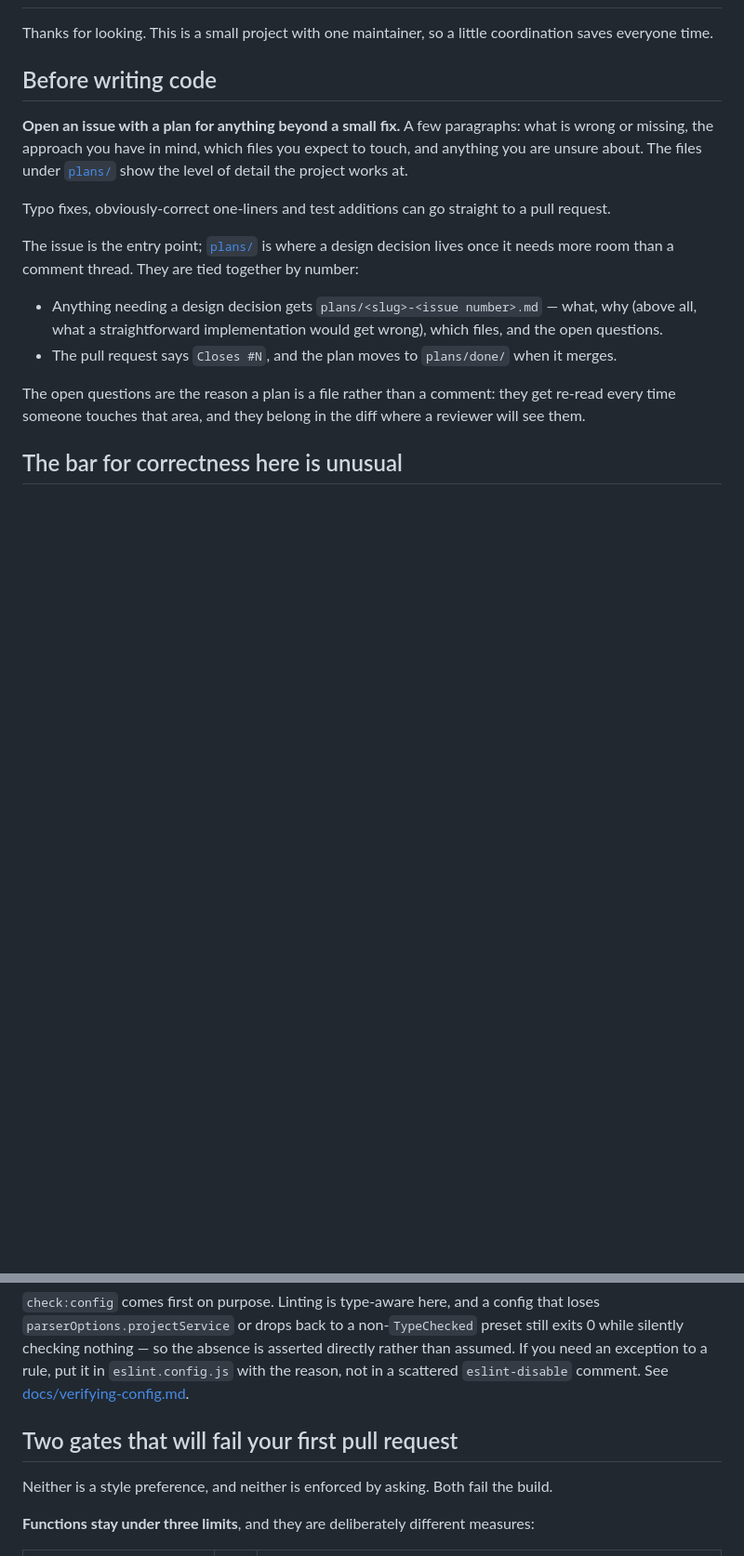
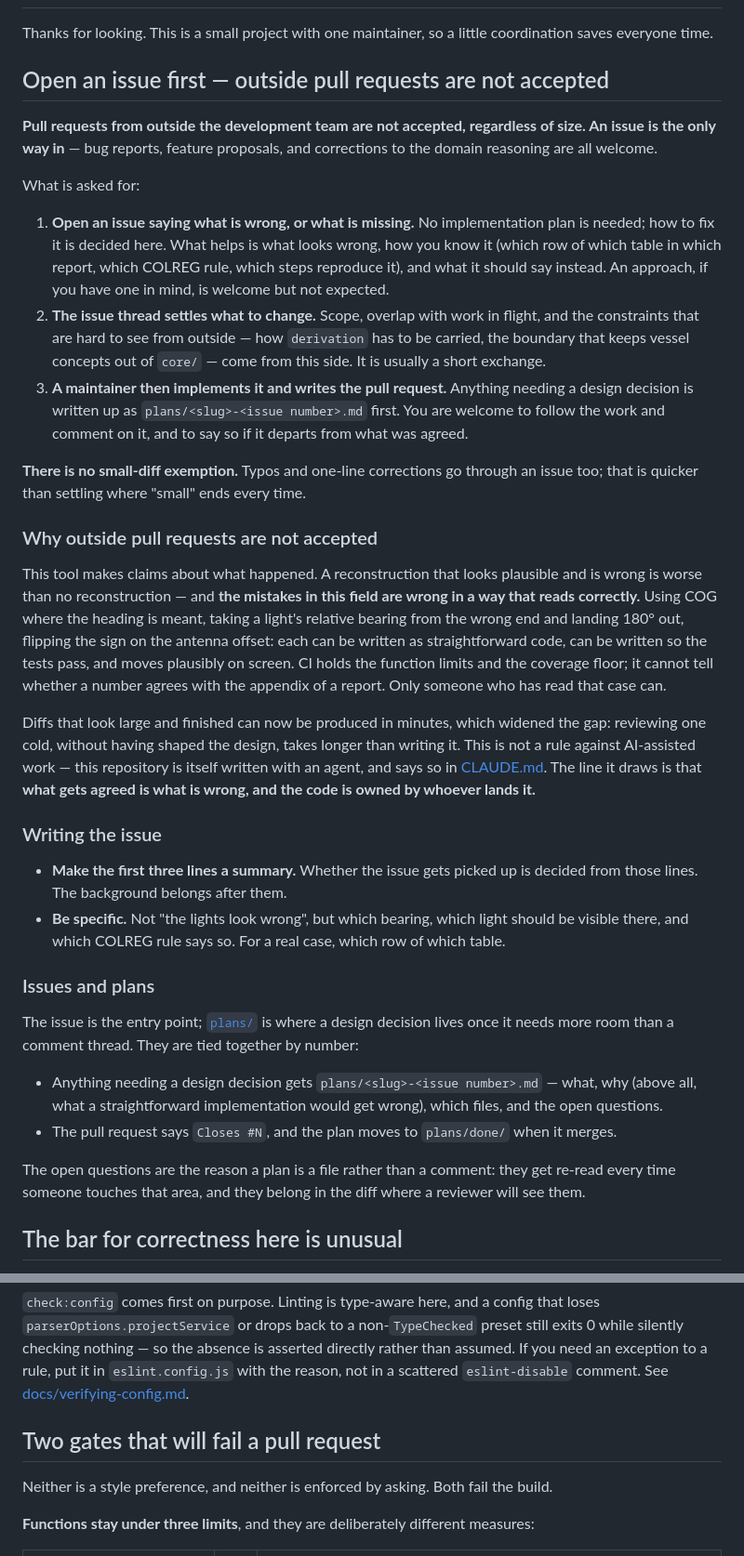
Before and after one commit to fune-gaku/voyage-replay, a Markdown page: CONTRIBUTING.md, 2 parts joined by grey strips. Shown at 93% size. Rendered like a GitHub page; blank space fills up the shorter version.

Commit message:
Make the issue the only way in, and ask it only for what is wrong
Outside pull requests are no longer accepted, regardless of size. The line
that let typos and one-line fixes go straight to a PR is gone with them: a
small-diff exemption means settling where "small" ends every time, which is
slower than reading an issue.

The reason is this repository's own subject. The mistakes here are wrong in a
way that reads correctly — COG standing in for a heading, a light's relative
bearing taken from the wrong end, the sign on the antenna offset — and each can
be written as straightforward code that passes the tests and moves plausibly on
screen. CI holds the function limits and the coverage floor; it cannot tell
whether a number agrees with the appendix of a report.

The issue no longer asks for an implementation plan. Asking for one contradicted
the next paragraph, which says the constraints that shape it are hard to see from
outside; and the most valuable report this project can get comes from someone who
reads casualty reports, not TypeScript. What it asks for now is what looks wrong,
how you know it, and what it should say instead.

Co-Authored-By: Claude Opus 5 (1M context) <noreply@anthropic.com>

```diff
--- a/CONTRIBUTING.md
+++ b/CONTRIBUTING.md
@@ -3,13 +3,53 @@
 Thanks for looking. This is a small project with one maintainer, so a little coordination saves
 everyone time.
 
-## Before writing code
+## Open an issue first — outside pull requests are not accepted
 
-**Open an issue with a plan for anything beyond a small fix.** A few paragraphs: what is wrong or
-missing, the approach you have in mind, which files you expect to touch, and anything you are
-unsure about. The files under [`plans/`](plans/) show the level of detail the project works at.
+**Pull requests from outside the development team are not accepted, regardless of size. An issue
+is the only way in** — bug reports, feature proposals, and corrections to the domain reasoning are
+all welcome.
 
-Typo fixes, obviously-correct one-liners and test additions can go straight to a pull request.
+What is asked for:
+
+1. **Open an issue saying what is wrong, or what is missing.** No implementation plan is needed;
+   how to fix it is decided here. What helps is what looks wrong, how you know it (which row of
+   which table in which report, which COLREG rule, which steps reproduce it), and what it should
+   say instead. An approach, if you have one in mind, is welcome but not expected.
+2. **The issue thread settles what to change.** Scope, overlap with work in flight, and the
+   constraints that are hard to see from outside — how `derivation` has to be carried, the
+   boundary that keeps vessel concepts out of `core/` — come from this side. It is usually a
+   short exchange.
+3. **A maintainer then implements it and writes the pull request.** Anything needing a design
+   decision is written up as `plans/<slug>-<issue number>.md` first. You are welcome to follow
+   the work and comment on it, and to say so if it departs from what was agreed.
+
+**There is no small-diff exemption.** Typos and one-line corrections go through an issue too;
+that is quicker than settling where "small" ends every time.
+
+### Why outside pull requests are not accepted
+
+This tool makes claims about what happened. A reconstruction that looks plausible and is wrong is
+worse than no reconstruction — and **the mistakes in this field are wrong in a way that reads
+correctly.** Using COG where the heading is meant, taking a light's relative bearing from the
+wrong end and landing 180° out, flipping the sign on the antenna offset: each can be written as
+straightforward code, can be written so the tests pass, and moves plausibly on screen. CI holds
+the function limits and the coverage floor; it cannot tell whether a number agrees with the
+appendix of a report. Only someone who has read that case can.
+
+Diffs that look large and finished can now be produced in minutes, which widened the gap:
+reviewing one cold, without having shaped the design, takes longer than writing it. This is not a
+rule against AI-assisted work — this repository is itself written with an agent, and says so in
+[CLAUDE.md](CLAUDE.md). The line it draws is that **what gets agreed is what is wrong, and the
+code is owned by whoever lands it.**
+
+### Writing the issue
+
+- **Make the first three lines a summary.** Whether the issue gets picked up is decided from
+  those lines. The background belongs after them.
+- **Be specific.** Not "the lights look wrong", but which bearing, which light should be visible
+  there, and which COLREG rule says so. For a real case, which row of which table.
+
+### Issues and plans
 
 The issue is the entry point; [`plans/`](plans/) is where a design decision lives once it needs
 more room than a comment thread. They are tied together by number:
@@ -56,7 +96,7 @@ silently checking nothing — so the absence is asserted directly rather than as
 need an exception to a rule, put it in `eslint.config.js` with the reason, not in a scattered
 `eslint-disable` comment. See [docs/verifying-config.md](docs/verifying-config.md).
 
-## Two gates that will fail your first pull request
+## Two gates that will fail a pull request
 
 Neither is a style preference, and neither is enforced by asking. Both fail the build.
 
```
Also changed, not shown: README.md (+3 -1 lines).
